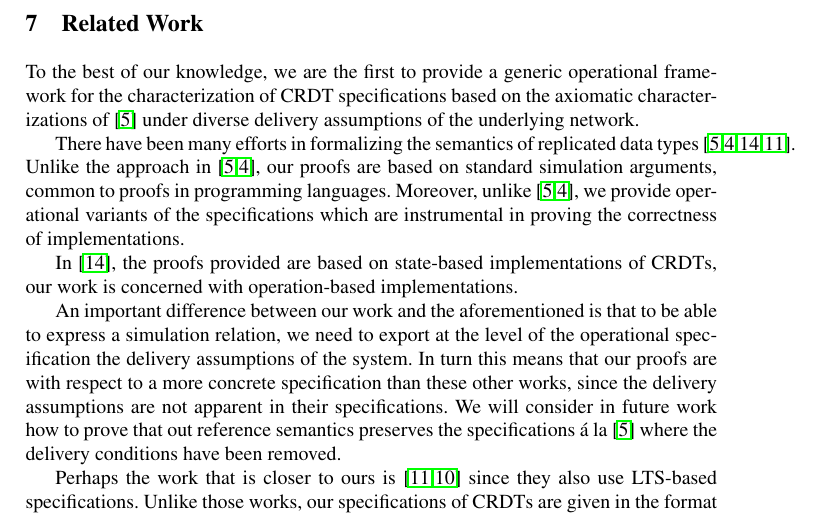
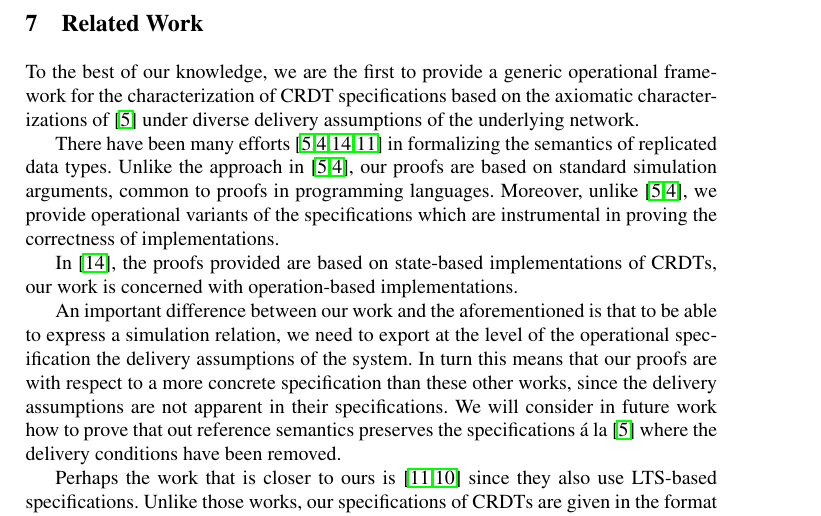
Before and after one commit to achaocmt/CRDT, a LaTeX thesis (draft.tex, which reads RelWork.tex): part of page 16 of 35, cut so that both start at the same text. Compiled offline with pdfLaTeX.

Commit message:
GP: typo

```diff
--- a/RelWork.tex
+++ b/RelWork.tex
@@ -7,9 +7,9 @@ based on the axiomatic characterizations of~\cite{Burckhardt:2014}
 under diverse delivery assumptions of the underlying network.
 %
 
-There have been many efforts in formalizing the semantics of
-replicated data
-types~\cite{Burckhardt:2014,Burckhardt:2014b,ZellerBP14,MukundRS15}.
+There have been many
+efforts~\cite{Burckhardt:2014,Burckhardt:2014b,ZellerBP14,MukundRS15}
+in formalizing the semantics of replicated data types.
 %
 Unlike the approach in~\cite{Burckhardt:2014,Burckhardt:2014b}, our
 proofs are based on standard simulation arguments, common to proofs in
```
